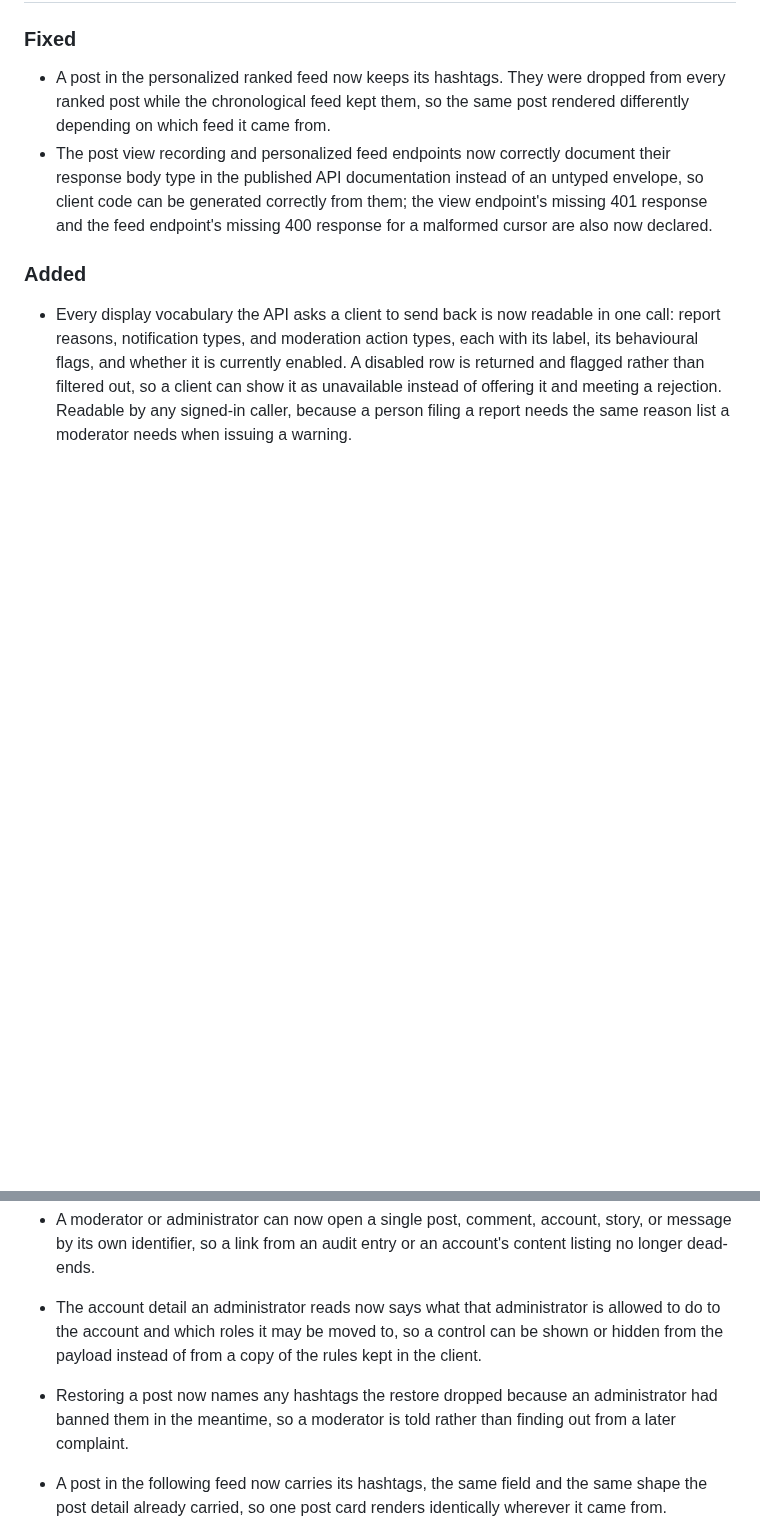
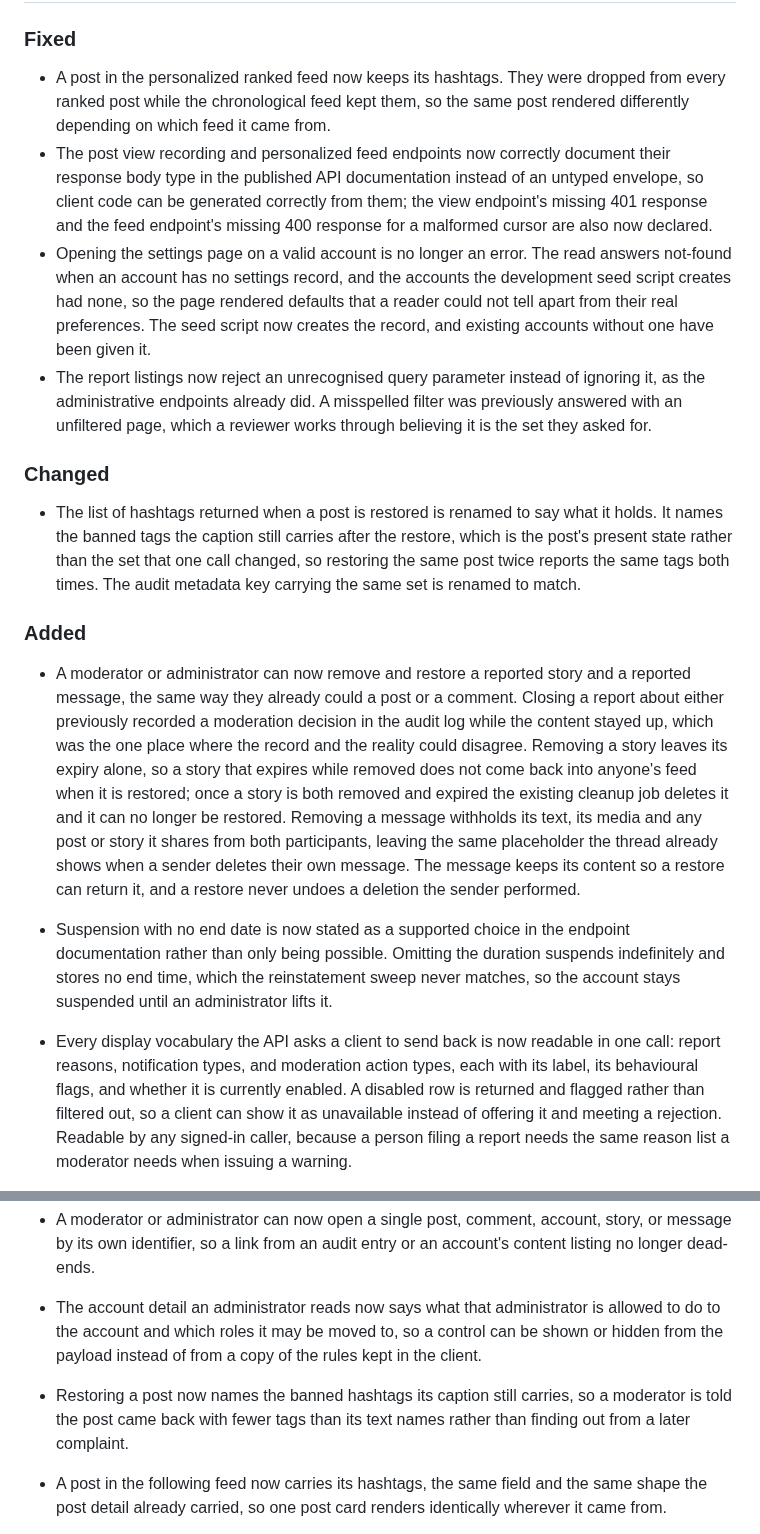
Before and after one commit to zentech-graduation/backend, a Markdown page: CHANGELOG.md, 2 parts joined by grey strips. Drawn GitHub-style; blank space fills up the shorter version.

```diff
--- a/CHANGELOG.md
+++ b/CHANGELOG.md
@@ -9,15 +9,33 @@ The format is based on [Keep a Changelog](https://keepachangelog.com/en/1.1.0/).
 ### Fixed
 - A post in the personalized ranked feed now keeps its hashtags. They were dropped from every ranked post while the chronological feed kept them, so the same post rendered differently depending on which feed it came from.
 - The post view recording and personalized feed endpoints now correctly document their response body type in the published API documentation instead of an untyped envelope, so client code can be generated correctly from them; the view endpoint's missing 401 response and the feed endpoint's missing 400 response for a malformed cursor are also now declared.
+- Opening the settings page on a valid account is no longer an error.
+The read answers not-found when an account has no settings record, and the accounts the development seed script creates had none, so the page rendered defaults that a reader could not tell apart from their real preferences.
+The seed script now creates the record, and existing accounts without one have been given it.
+- The report listings now reject an unrecognised query parameter instead of ignoring it, as the administrative endpoints already did.
+A misspelled filter was previously answered with an unfiltered page, which a reviewer works through believing it is the set they asked for.
+
+### Changed
+- The list of hashtags returned when a post is restored is renamed to say what it holds.
+It names the banned tags the caption still carries after the restore, which is the post's present state rather than the set that one call changed, so restoring the same post twice reports the same tags both times.
+The audit metadata key carrying the same set is renamed to match.
 
 ### Added
+- A moderator or administrator can now remove and restore a reported story and a reported message, the same way they already could a post or a comment.
+Closing a report about either previously recorded a moderation decision in the audit log while the content stayed up, which was the one place where the record and the reality could disagree.
+Removing a story leaves its expiry alone, so a story that expires while removed does not come back into anyone's feed when it is restored; once a story is both removed and expired the existing cleanup job deletes it and it can no longer be restored.
+Removing a message withholds its text, its media and any post or story it shares from both participants, leaving the same placeholder the thread already shows when a sender deletes their own message.
+The message keeps its content so a restore can return it, and a restore never undoes a deletion the sender performed.
+- Suspension with no end date is now stated as a supported choice in the endpoint documentation rather than only being possible.
+Omitting the duration suspends indefinitely and stores no end time, which the reinstatement sweep never matches, so the account stays suspended until an administrator lifts it.
+
 - Every display vocabulary the API asks a client to send back is now readable in one call: report reasons, notification types, and moderation action types, each with its label, its behavioural flags, and whether it is currently enabled.
 A disabled row is returned and flagged rather than filtered out, so a client can show it as unavailable instead of offering it and meeting a rejection.
 Readable by any signed-in caller, because a person filing a report needs the same reason list a moderator needs when issuing a warning.
 - A moderator or administrator can now list an account's posts and its comments while investigating it, including drafts, archived posts, and content moderation has already removed, and regardless of whether the account is private or has blocked the reviewer.
 - A moderator or administrator can now open a single post, comment, account, story, or message by its own identifier, so a link from an audit entry or an account's content listing no longer dead-ends.
 - The account detail an administrator reads now says what that administrator is allowed to do to the account and which roles it may be moved to, so a control can be shown or hidden from the payload instead of from a copy of the rules kept in the client.
-- Restoring a post now names any hashtags the restore dropped because an administrator had banned them in the meantime, so a moderator is told rather than finding out from a later complaint.
+- Restoring a post now names the banned hashtags its caption still carries, so a moderator is told the post came back with fewer tags than its text names rather than finding out from a later complaint.
 - A post in the following feed now carries its hashtags, the same field and the same shape the post detail already carried, so one post card renders identically wherever it came from.
 - The bucket width of a statistics chart can now be requested rather than only reported. Asking for half-hourly buckets over a window older than the fine-retention horizon is refused rather than answered with an empty chart, because those rows have been rolled up and deleted.
 - The real-time surface is now documented alongside the REST description: the four endpoints, the ticket handshake, every subscribable destination, the events each carries, and the list of what is pushed against what must still be polled.
```
Also changed, not shown: .agents/rules/struct.md (+14 -4 lines), .claude/rules/struct.md (+14 -4 lines).
